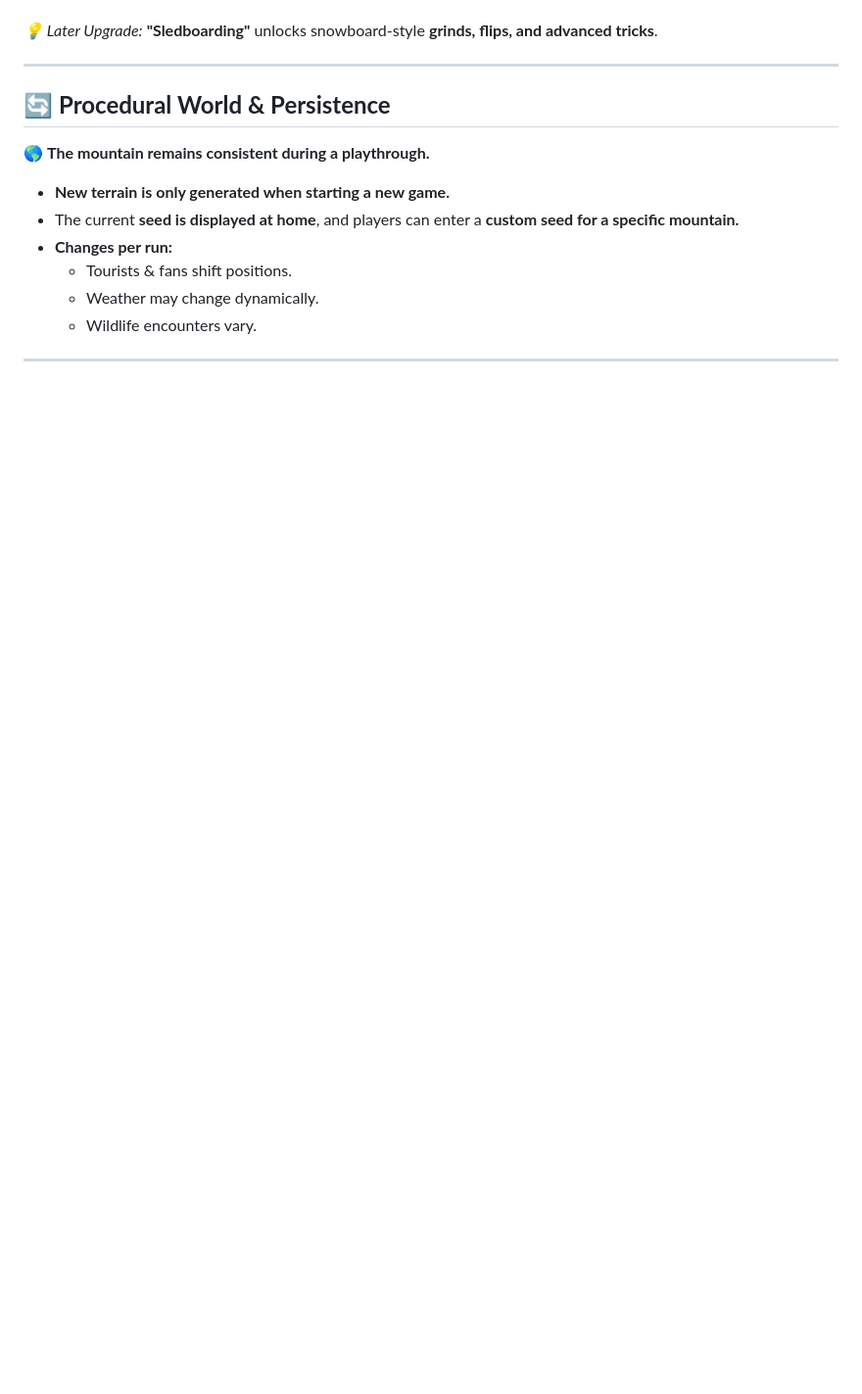
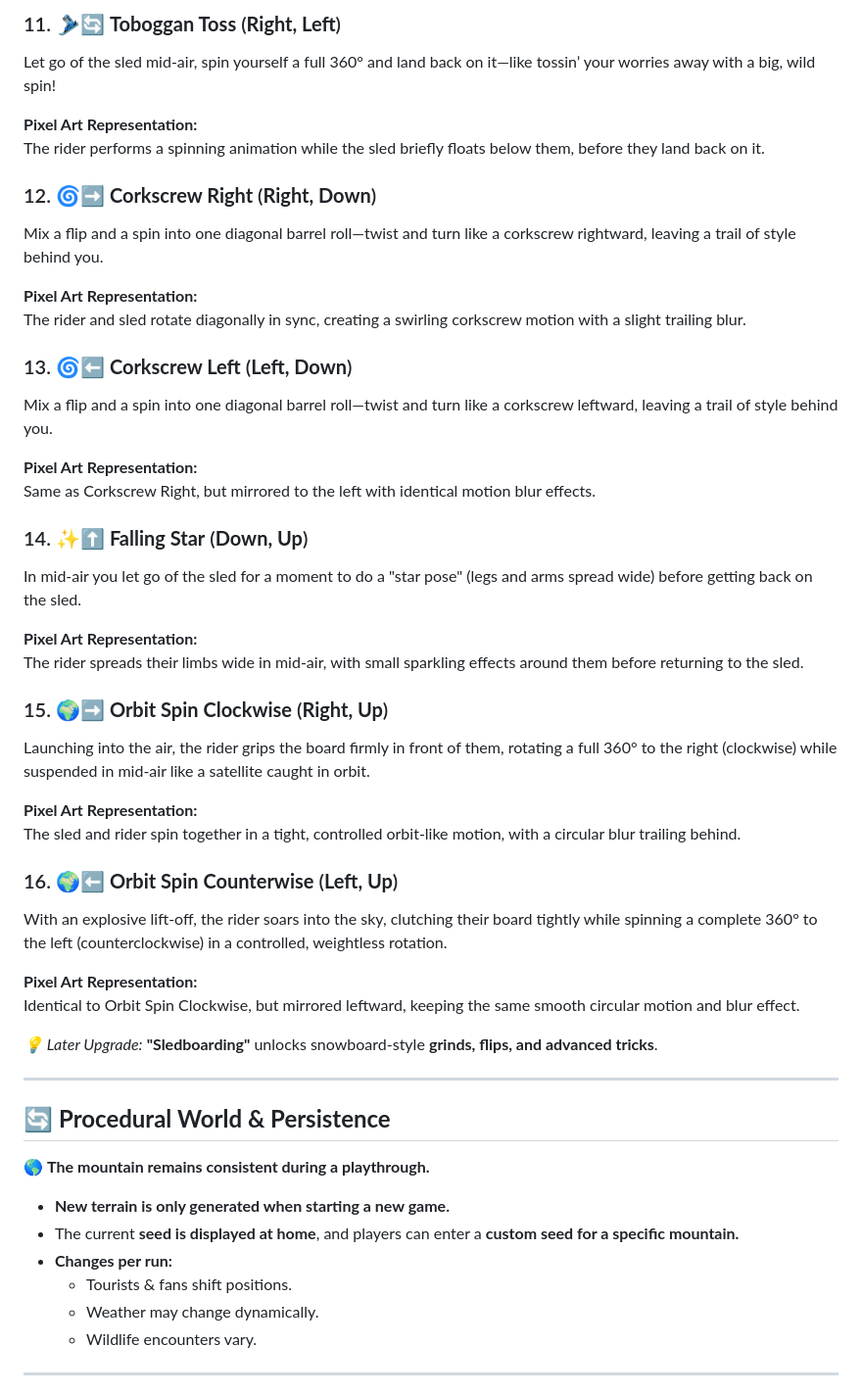
Before and after one commit to truevox/SledHEAD, a Markdown page: README.md, the part around one of its changes. Shown at 98% size. GitHub-like rendering; blank space fills up the shorter version.

```diff
--- a/README.md
+++ b/README.md
@@ -79,3 +129,38 @@ Performing tricks during downhill runs boosts **viewer engagement, increasing ca
+### 11. 🎿🔄 **Toboggan Toss** (**Right, Left**)
+Let go of the sled mid-air, spin yourself a full 360° and land back on it—like tossin’ your worries away with a big, wild spin!
+
+**Pixel Art Representation:**
+The rider performs a spinning animation while the sled briefly floats below them, before they land back on it.
+
+### 12. 🌀➡️ **Corkscrew Right** (**Right, Down**)
+Mix a flip and a spin into one diagonal barrel roll—twist and turn like a corkscrew rightward, leaving a trail of style behind you.
+
+**Pixel Art Representation:**
+The rider and sled rotate diagonally in sync, creating a swirling corkscrew motion with a slight trailing blur.
+
+### 13. 🌀⬅️ **Corkscrew Left** (**Left, Down**)
+Mix a flip and a spin into one diagonal barrel roll—twist and turn like a corkscrew leftward, leaving a trail of style behind you.
+
+**Pixel Art Representation:**
+Same as Corkscrew Right, but mirrored to the left with identical motion blur effects.
+
+### 14. ✨⬆️ **Falling Star** (**Down, Up**)
+In mid-air you let go of the sled for a moment to do a "star pose" (legs and arms spread wide) before getting back on the sled.
+
+**Pixel Art Representation:**
+The rider spreads their limbs wide in mid-air, with small sparkling effects around them before returning to the sled.
+
+### 15. 🌍➡️ **Orbit Spin Clockwise** (**Right, Up**)
+Launching into the air, the rider grips the board firmly in front of them, rotating a full 360° to the right (clockwise) while suspended in mid-air like a satellite caught in orbit.
+
+**Pixel Art Representation:**
+The sled and rider spin together in a tight, controlled orbit-like motion, with a circular blur trailing behind.
+
+### 16. 🌍⬅️ **Orbit Spin Counterwise** (**Left, Up**)
+With an explosive lift-off, the rider soars into the sky, clutching their board tightly while spinning a complete 360° to the left (counterclockwise) in a controlled, weightless rotation.
+
+**Pixel Art Representation:**
+Identical to Orbit Spin Clockwise, but mirrored leftward, keeping the same smooth circular motion and blur effect.
 
 *💡 Later Upgrade:* **"Sledboarding"** unlocks snowboard-style **grinds, flips, and advanced tricks**.
 
```
Also changed, not shown: other parts of README.md (+60 -10 lines).
